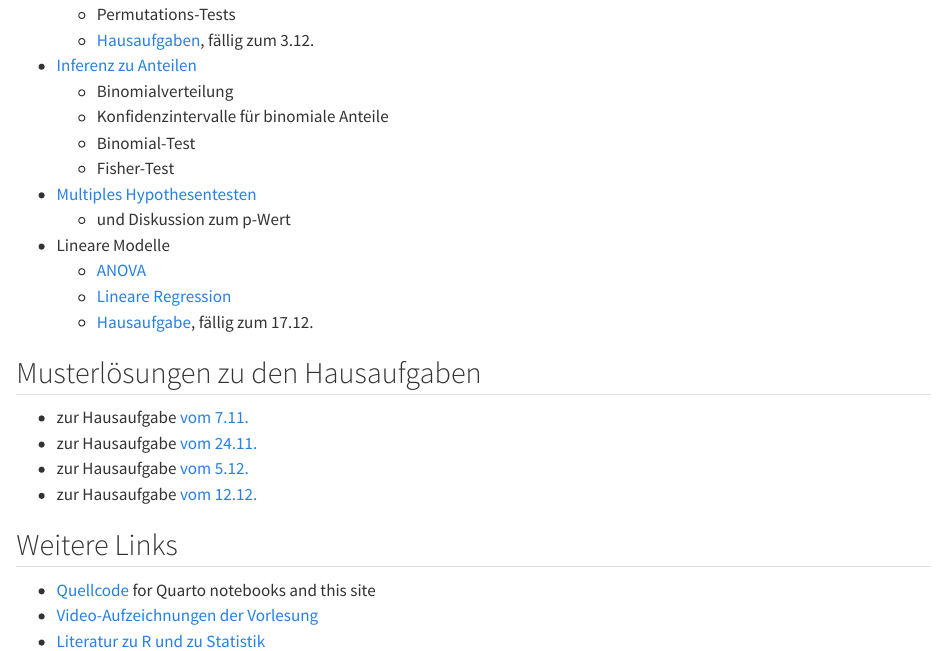
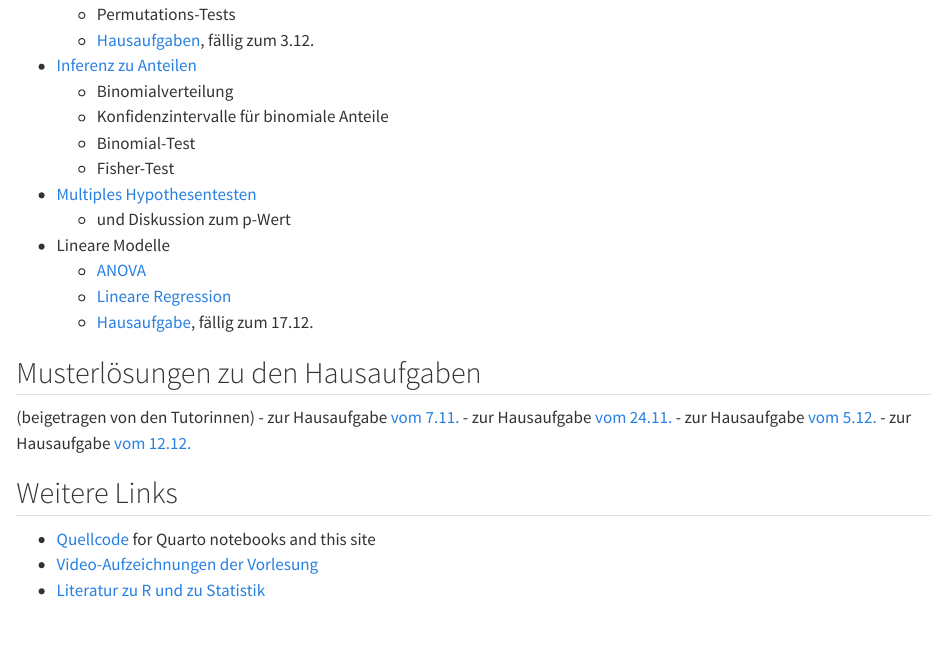
Before and after one commit to anders-biostat/dabio24, a Quarto document (index.qmd): the page in a window 1100 px wide, from 1080 px down. Rendered offline with R 4.5, knitr and Pandoc in place of Quarto, with nearby package versions.

Commit message:
Hinweis auf HA-Autoren

```diff
--- a/index.qmd
+++ b/index.qmd
@@ -56,6 +56,7 @@ Wintersemester 2024/25
   - [Hausaufgabe](hausaufgabe_bmi.qmd), fällig zum 17.12.
 
 ## Musterlösungen zu den Hausaufgaben
+(beigetragen von den Tutorinnen)
 - zur Hausaufgabe [vom 7.11.](Loesung_Hausaufgabe_2024-11-07.html)
 - zur Hausaufgabe [vom 24.11.](Loesung_Hausaufgabe_2024-11-14.html)
 - zur Hausaufgabe [vom 5.12.](Loesung_Hausaufgabe_2024-11-26.html)
```
